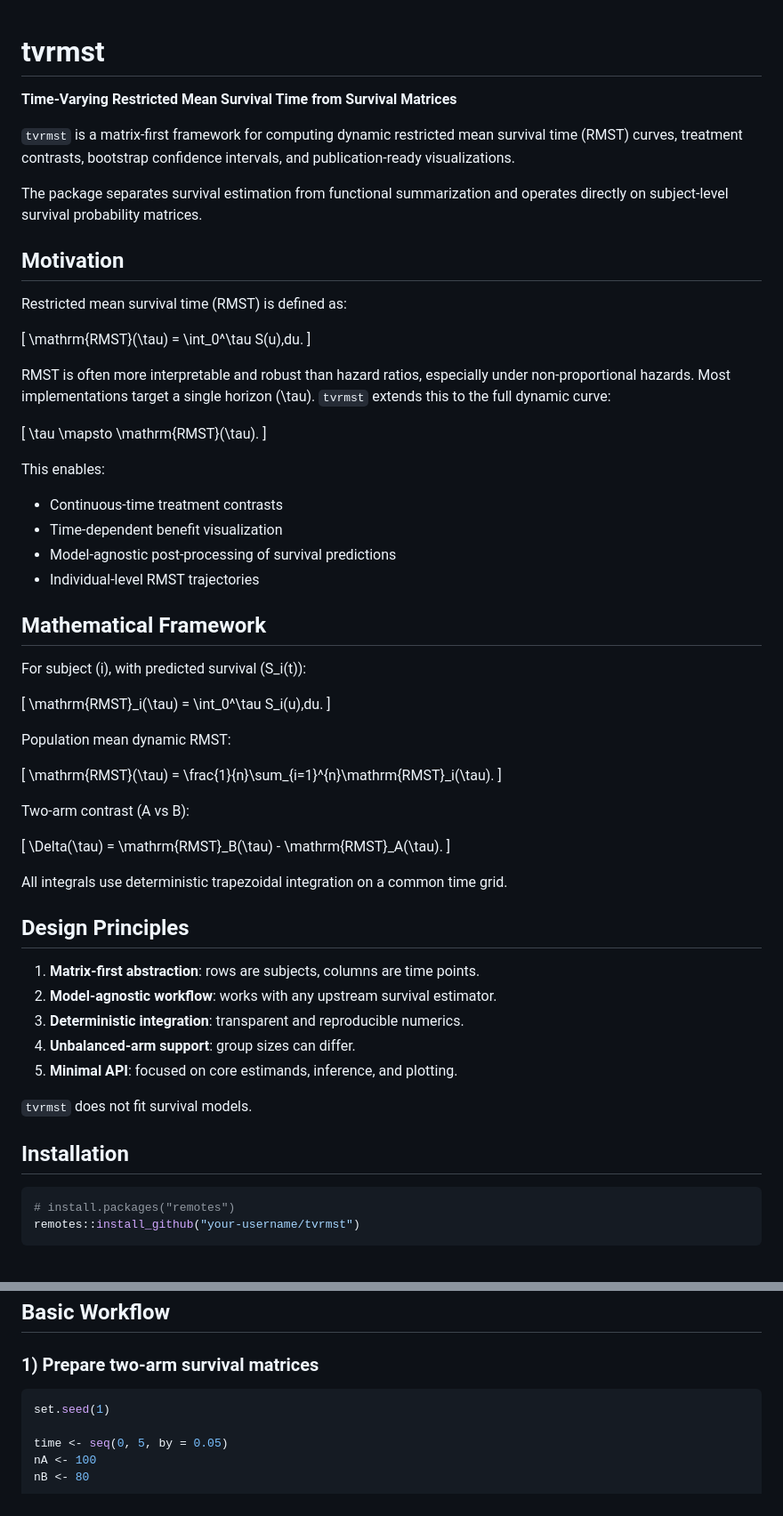
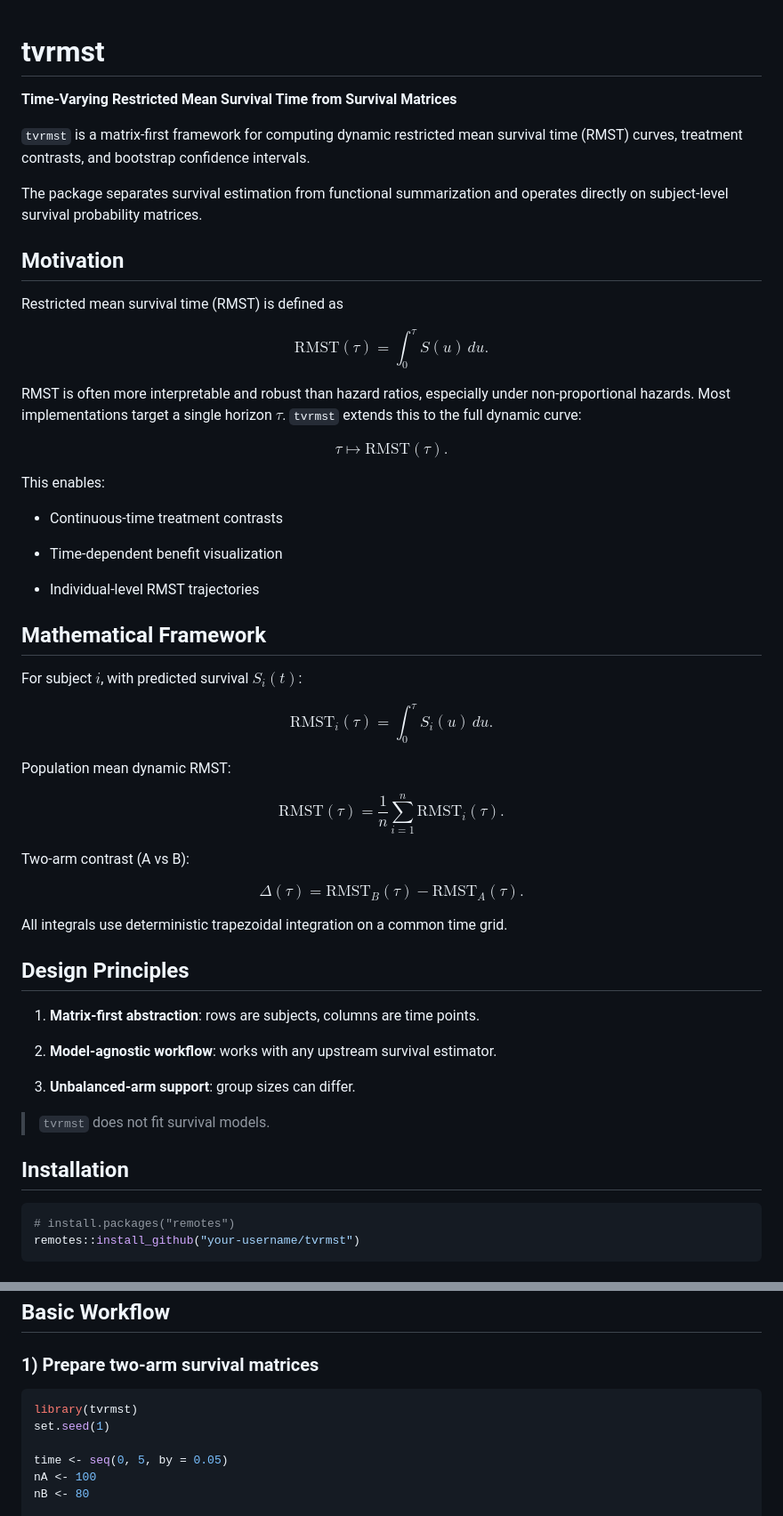
Before and after one commit to ielbadisy/tvrmst, a Markdown page: README.md, 2 parts joined by grey strips. Shown at 89% size. Rendered like a GitHub page.

````diff
--- a/README.md
+++ b/README.md
@@ -1,67 +1,77 @@
+
 # tvrmst
 
 **Time-Varying Restricted Mean Survival Time from Survival Matrices**
 
-`tvrmst` is a matrix-first framework for computing dynamic restricted mean survival time (RMST) curves, treatment contrasts, bootstrap confidence intervals, and publication-ready visualizations.
+`tvrmst` is a matrix-first framework for computing dynamic restricted
+mean survival time (RMST) curves, treatment contrasts, and bootstrap
+confidence intervals.
 
-The package separates survival estimation from functional summarization and operates directly on subject-level survival probability matrices.
+The package separates survival estimation from functional summarization
+and operates directly on subject-level survival probability matrices.
 
 ## Motivation
 
-Restricted mean survival time (RMST) is defined as:
+Restricted mean survival time (RMST) is defined as
 
-\[
+$$
 \mathrm{RMST}(\tau) = \int_0^\tau S(u)\,du.
-\]
+$$
 
-RMST is often more interpretable and robust than hazard ratios, especially under non-proportional hazards. Most implementations target a single horizon \(\tau\). `tvrmst` extends this to the full dynamic curve:
+RMST is often more interpretable and robust than hazard ratios,
+especially under non-proportional hazards. Most implementations target a
+single horizon $\tau$. `tvrmst` extends this to the full dynamic curve:
 
-\[
+$$
 \tau \mapsto \mathrm{RMST}(\tau).
-\]
+$$
 
 This enables:
 
 - Continuous-time treatment contrasts
+
 - Time-dependent benefit visualization
-- Model-agnostic post-processing of survival predictions
+
 - Individual-level RMST trajectories
 
 ## Mathematical Framework
 
-For subject \(i\), with predicted survival \(S_i(t)\):
+For subject $i$, with predicted survival $S_i(t)$:
 
-\[
+$$
 \mathrm{RMST}_i(\tau) = \int_0^\tau S_i(u)\,du.
-\]
+$$
 
 Population mean dynamic RMST:
 
-\[
+$$
 \mathrm{RMST}(\tau) = \frac{1}{n}\sum_{i=1}^{n}\mathrm{RMST}_i(\tau).
-\]
+$$
 
 Two-arm contrast (A vs B):
 
-\[
+$$
 \Delta(\tau) = \mathrm{RMST}_B(\tau) - \mathrm{RMST}_A(\tau).
-\]
+$$
 
-All integrals use deterministic trapezoidal integration on a common time grid.
+All integrals use deterministic trapezoidal integration on a common time
+grid.
 
 ## Design Principles
 
-1. **Matrix-first abstraction**: rows are subjects, columns are time points.
-2. **Model-agnostic workflow**: works with any upstream survival estimator.
-3. **Deterministic integration**: transparent and reproducible numerics.
-4. **Unbalanced-arm support**: group sizes can differ.
-5. **Minimal API**: focused on core estimands, inference, and plotting.
+1.  **Matrix-first abstraction**: rows are subjects, columns are time
+    points.
 
-`tvrmst` does not fit survival models.
+2.  **Model-agnostic workflow**: works with any upstream survival
+    estimator.
+
+3.  **Unbalanced-arm support**: group sizes can differ.
+
+> `tvrmst` does not fit survival models.
 
 ## Installation
 
-```r
+``` r
 # install.packages("remotes")
 remotes::install_github("your-username/tvrmst")
 ```
@@ -99,7 +109,8 @@ remotes::install_github("your-username/tvrmst")
 
 ### 1) Prepare two-arm survival matrices
 
-```r
+``` r
+library(tvrmst)
 set.seed(1)
 
 time <- seq(0, 5, by = 0.05)
````
Also changed, not shown: other parts of README.md (+23 -16 lines).
